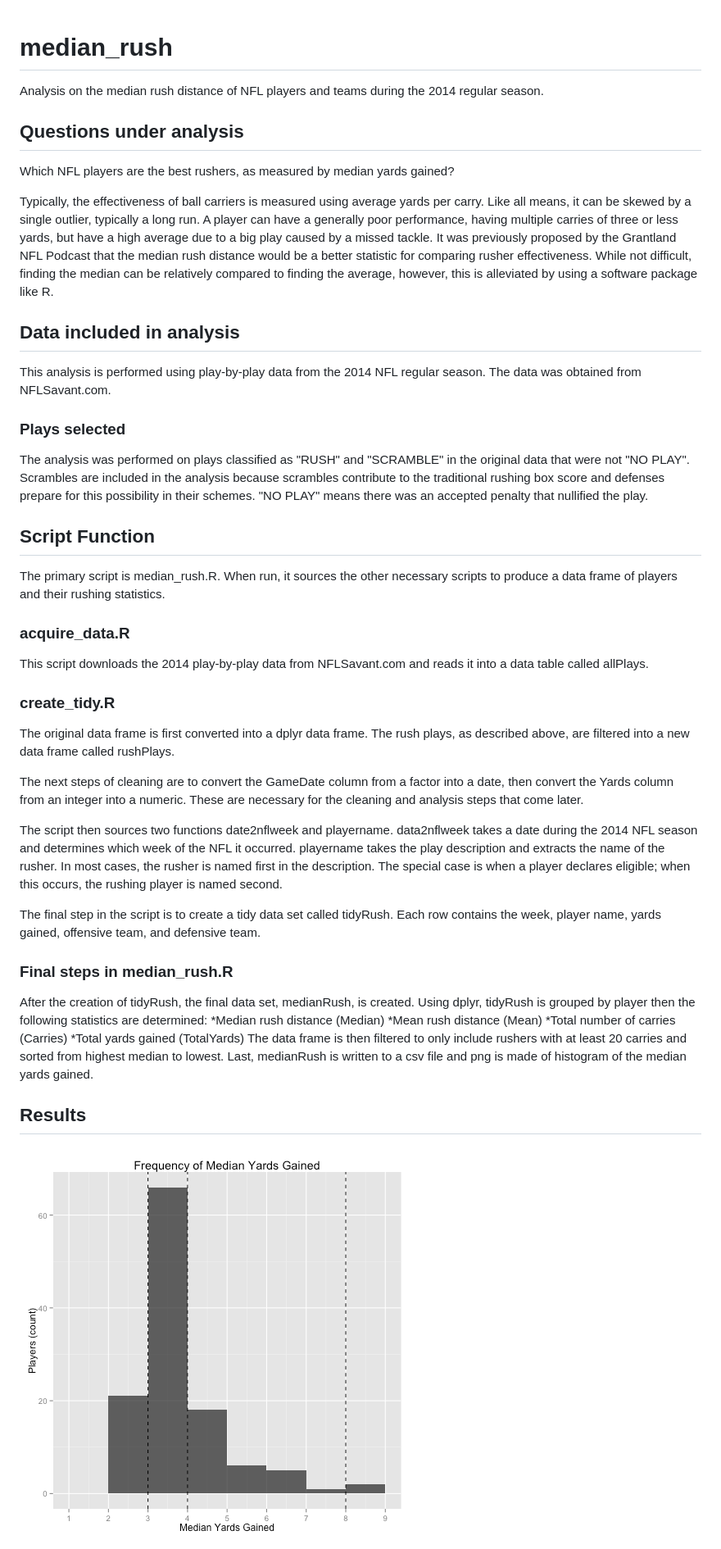
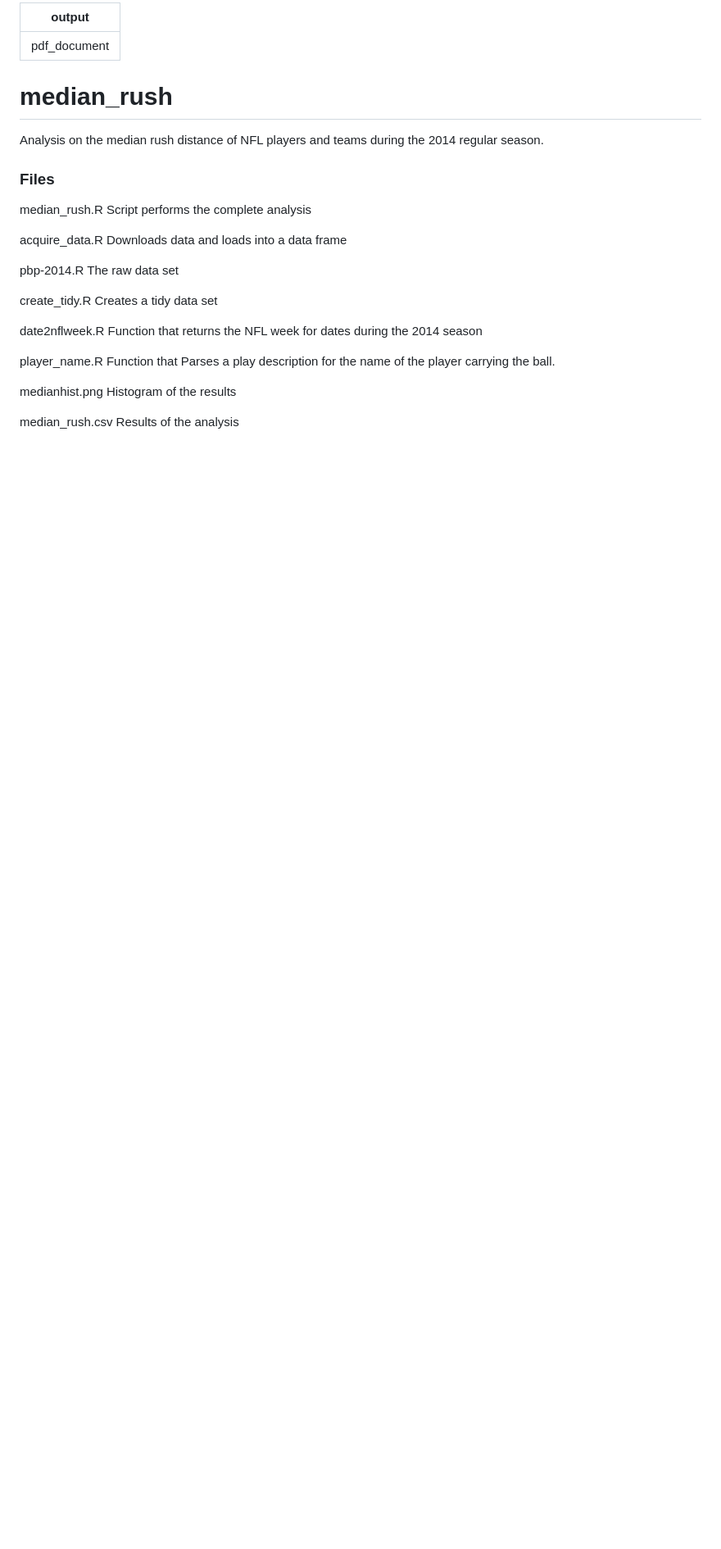
Before and after one commit to peterwsetter/median_rush, a Markdown page: README.md, the part around the change printed below. Shown: that part at 82% size. Drawn GitHub-style; pictures changed too: medianhist.png; blank space fills up the shorter version.

```diff
--- a/README.md
+++ b/README.md
@@ -1,40 +1,23 @@
+---
+output: pdf_document
+---
 # median_rush
 Analysis on the median rush distance of NFL players and teams during the 2014 regular season.
 
-## Questions under analysis
-Which NFL players are the best rushers, as measured by median yards gained?
+### Files
+median_rush.R   Script performs the complete analysis
 
-Typically, the effectiveness of ball carriers is measured using average yards per carry. Like all means, it can be skewed by a single outlier, typically a long run. A player can have a generally poor performance, having multiple carries of three or less yards, but have a high average due to a big play caused by a missed tackle. It was previously proposed by the Grantland NFL Podcast that the median rush distance would be a better statistic for comparing rusher effectiveness. While not difficult, finding the median can be relatively compared to finding the average, however, this is alleviated by using a software package like R.
+acquire_data.R  Downloads data and loads into a data frame
 
-## Data included in analysis
-This analysis is performed using play-by-play data from the 2014 NFL regular season. The data was obtained from NFLSavant.com.
+pbp-2014.R      The raw data set
 
-### Plays selected
-The analysis was performed on plays classified as "RUSH" and "SCRAMBLE" in the original data that were not "NO PLAY". Scrambles are included in the analysis because scrambles contribute to the traditional rushing box score and defenses prepare for this possibility in their schemes. "NO PLAY" means there was an accepted penalty that nullified the play.
+create_tidy.R   Creates a tidy data set
 
-## Script Function
-The primary script is median_rush.R. When run, it sources the other necessary scripts to produce a data frame of players and their rushing statistics.
+date2nflweek.R  Function that returns the NFL week for dates during the 2014 season
 
-### acquire_data.R
-This script downloads the 2014 play-by-play data from NFLSavant.com and reads it into a data table called allPlays.
+player_name.R   Function that Parses a play description for the name of the player carrying the ball.
 
-### create_tidy.R
-The original data frame is first converted into a dplyr data frame. The rush plays, as described above, are filtered into a new data frame called rushPlays.
+medianhist.png  Histogram of the results
 
-The next steps of cleaning are to convert the GameDate column from a factor into a date, then convert the Yards column from an integer into a numeric. These are necessary for the cleaning and analysis steps that come later.
+median_rush.csv Results of the analysis
 
-The script then sources two functions date2nflweek and playername. data2nflweek takes a date during the 2014 NFL season and determines which week of the NFL it occurred. playername takes the play description and extracts the name of the rusher. In most cases, the rusher is named first in the description. The special case is when a player declares eligible; when this occurs, the rushing player is named second.
-
-The final step in the script is to create a tidy data set called tidyRush. Each row contains the week, player name, yards gained, offensive team, and defensive team.
-
-### Final steps in median_rush.R
-After the creation of tidyRush, the final data set, medianRush, is created. Using dplyr, tidyRush is grouped by player then the following statistics are determined:
-*Median rush distance (Median)
-*Mean rush distance (Mean)
-*Total number of carries (Carries)
-*Total yards gained (TotalYards)
-The data frame is then filtered to only include rushers with at least 20 carries and  sorted from highest median to lowest. Last, medianRush is written to a csv file and png is made of histogram of the median yards gained.
-
-## Results
-![Figure](medianhist.png)
-
```
Also changed, not shown: other parts of README.md (+1 -44 lines), 5 other files.
